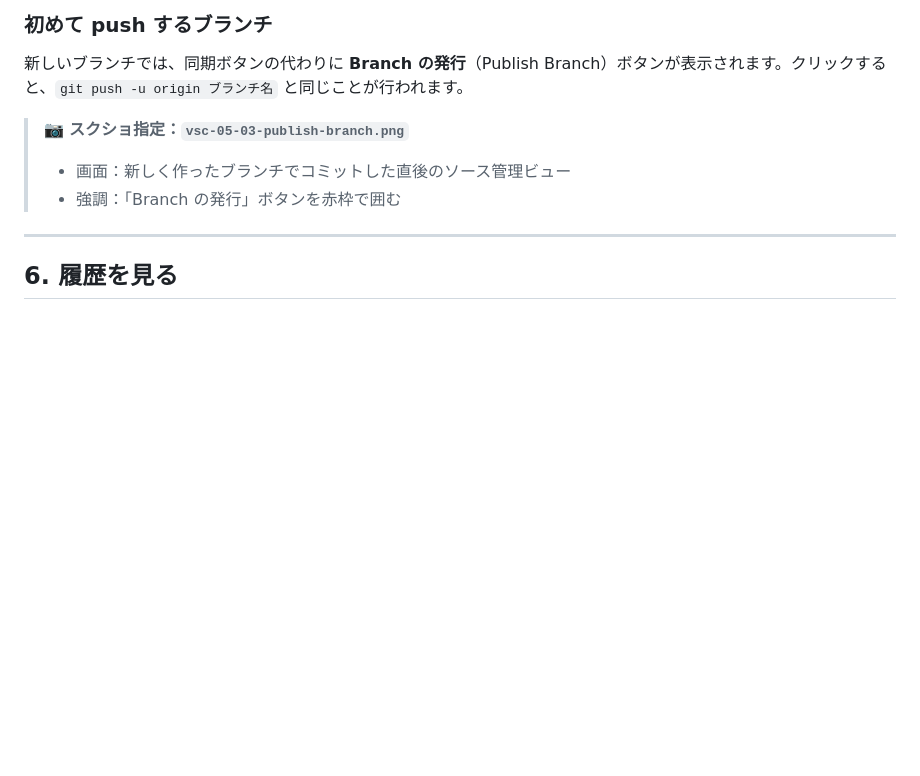
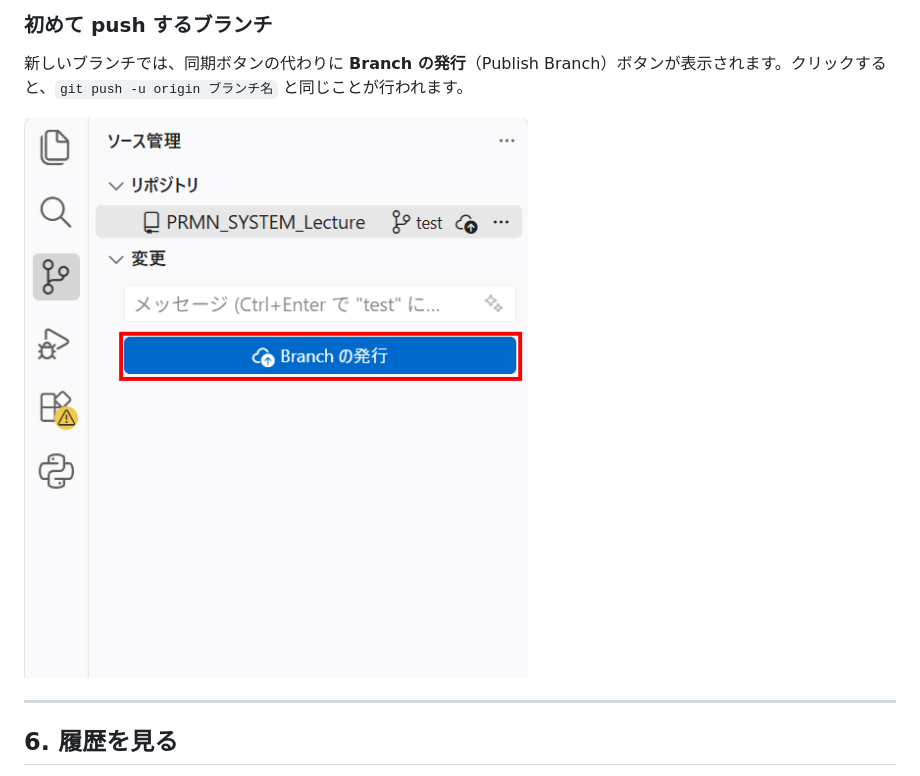
Before and after one commit to YTS0418/PRMN_SYSTEM_Lecture, a Markdown page: 00_ドキュメント/Git/04_GUI_VSCode編.md, the part around the change. Rendered like a GitHub page; pictures changed too: images/git/vscode/vsc-05-03-publish-branch.png (added); blank space fills up the shorter version.

Commit message:
VScodeの05-03の写真追加

```diff
--- a/00_ドキュメント/Git/04_GUI_VSCode編.md
+++ b/00_ドキュメント/Git/04_GUI_VSCode編.md
@@ -171,10 +171,7 @@ Git の操作は、主に次の4か所で行います。
 
 新しいブランチでは、同期ボタンの代わりに **Branch の発行**（Publish Branch）ボタンが表示されます。クリックすると、`git push -u origin ブランチ名` と同じことが行われます。
 
-<!-- 📷 SS: ../../images/git/vscode/vsc-05-03-publish-branch.png -->
-> 📷 **スクショ指定：`vsc-05-03-publish-branch.png`**
-> - 画面：新しく作ったブランチでコミットした直後のソース管理ビュー
-> - 強調：「Branch の発行」ボタンを赤枠で囲む
+![新規ブランチのイメージ画像](../../images/git/vscode/vsc-05-03-publish-branch.png)
 
 ---
 
```
